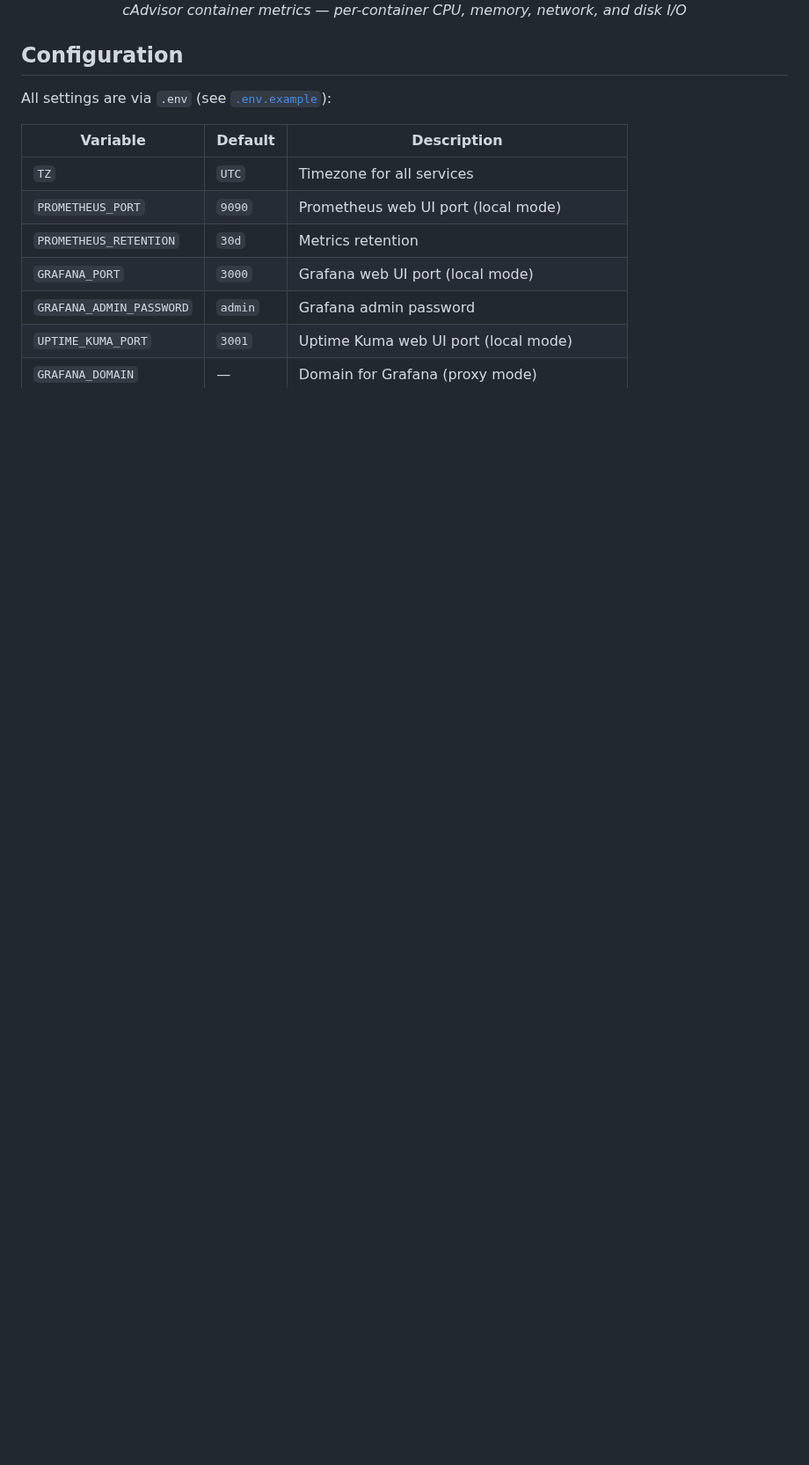
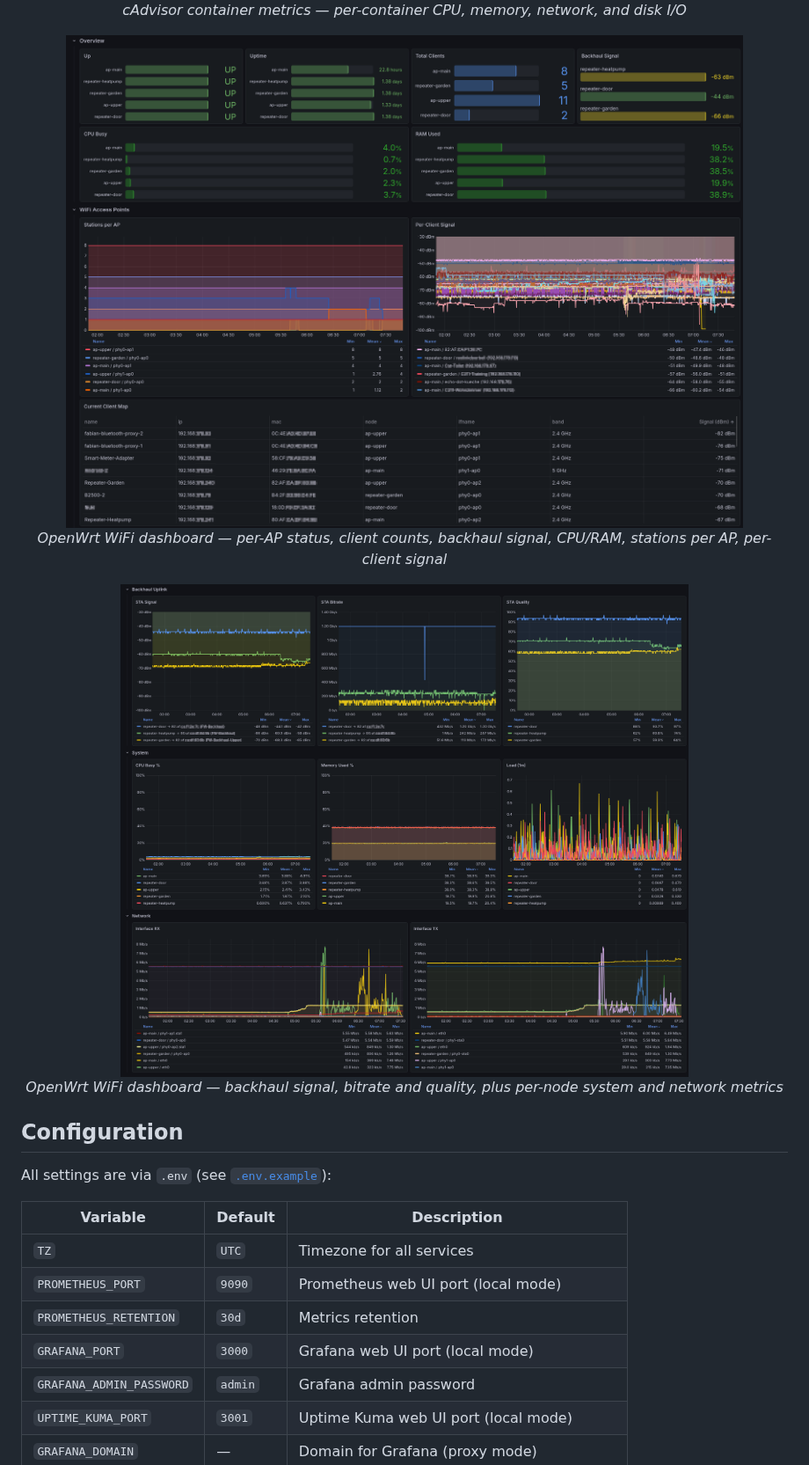
Before and after one commit to fabianwimberger/monitoring-stack, a Markdown page: README.md, the part around the change. Shown at 88% size. Rendered like a GitHub page; pictures changed too: assets/openwrt-wifi-backhaul.png (added), assets/openwrt-wifi-overview.png (added); blank space fills up the shorter version.

Commit message:
docs: add openwrt wifi dashboard screenshots

```diff
--- a/README.md
+++ b/README.md
@@ -126,6 +126,16 @@ In proxy mode, backend services have no exposed ports and no route from the outs
   <br><em>cAdvisor container metrics — per-container CPU, memory, network, and disk I/O</em>
 </p>
 
+<p align="center">
+  <img src="assets/openwrt-wifi-overview.png" width="100%" alt="OpenWrt WiFi overview">
+  <br><em>OpenWrt WiFi dashboard — per-AP status, client counts, backhaul signal, CPU/RAM, stations per AP, per-client signal</em>
+</p>
+
+<p align="center">
+  <img src="assets/openwrt-wifi-backhaul.png" width="100%" alt="OpenWrt WiFi backhaul and system metrics">
+  <br><em>OpenWrt WiFi dashboard — backhaul signal, bitrate and quality, plus per-node system and network metrics</em>
+</p>
+
 ## Configuration
 
 All settings are via `.env` (see [`.env.example`](.env.example)):
```
